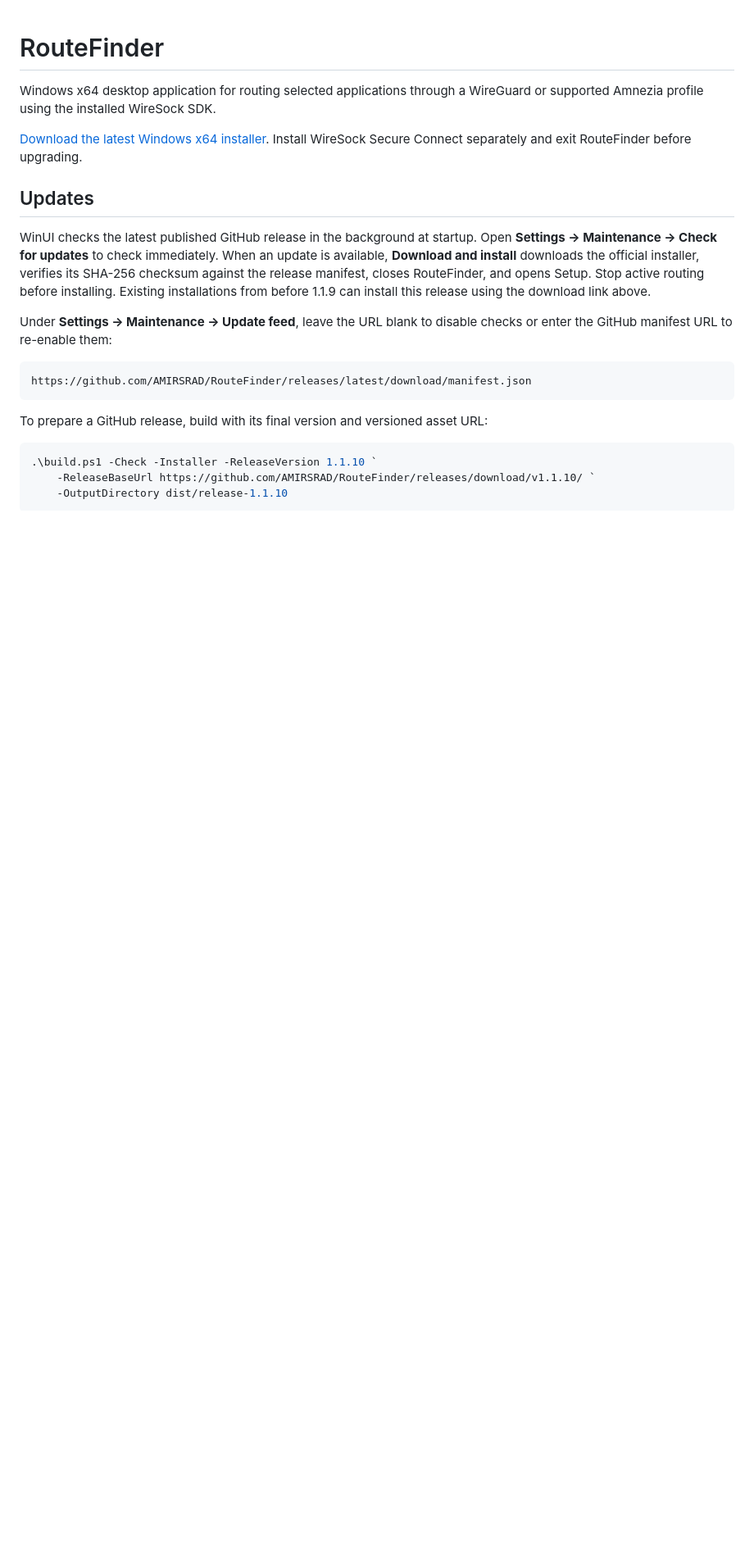
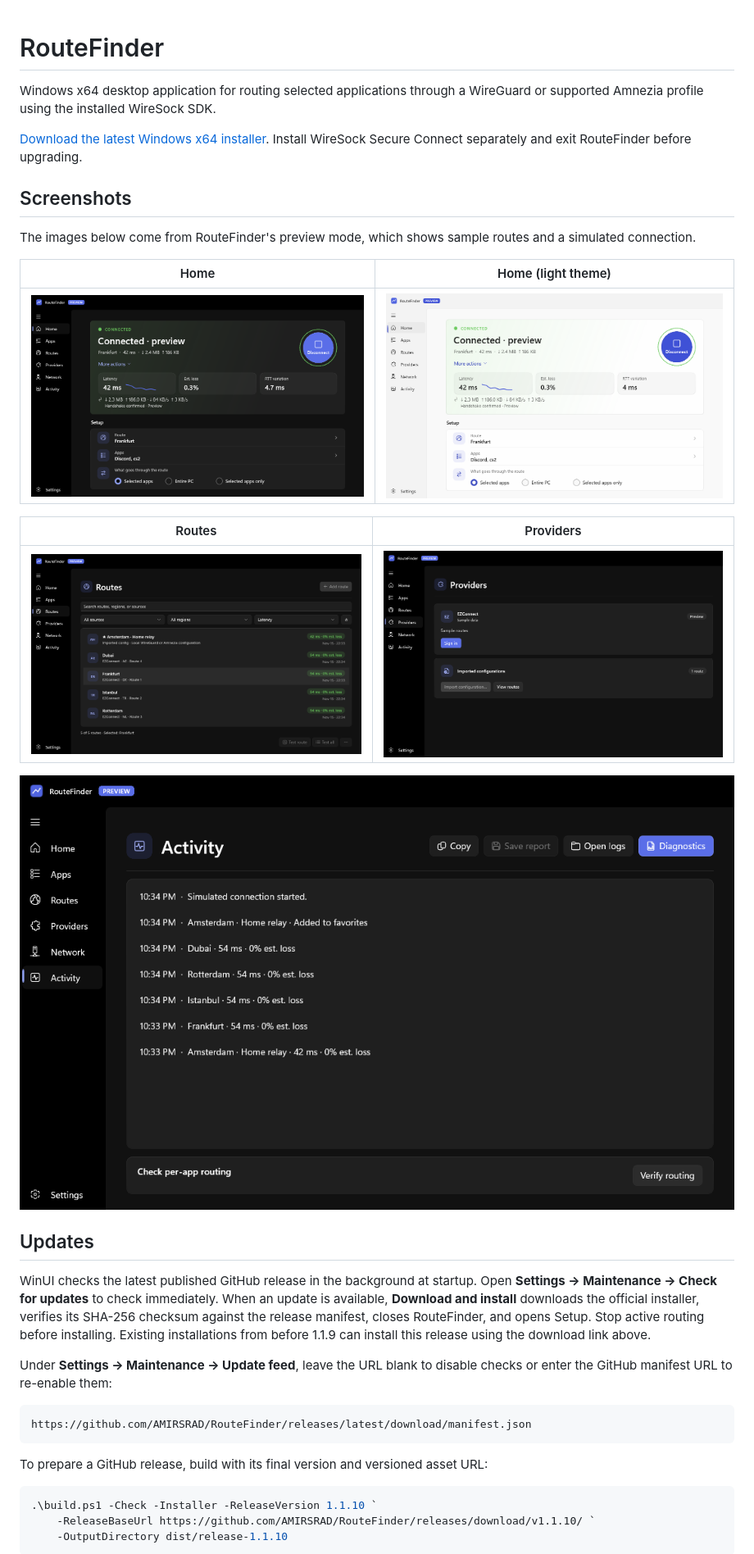
Before and after one commit to AMIRSRAD/RouteFinder, a Markdown page: README.md, the part around the change. Shown at 82% size. GitHub-like rendering; pictures changed too: docs/screenshots/activity.png (added), docs/screenshots/home-light.png (added), docs/screenshots/home.png (added); blank space fills up the shorter version.

Commit message:
Add screenshots to the README

```diff
--- a/README.md
+++ b/README.md
@@ -3,6 +3,20 @@
 Windows x64 desktop application for routing selected applications through a WireGuard or supported Amnezia profile using the installed WireSock SDK.
 
 [Download the latest Windows x64 installer](https://github.com/AMIRSRAD/RouteFinder/releases/latest/download/RouteFinderSetup.exe). Install WireSock Secure Connect separately and exit RouteFinder before upgrading.
+
+## Screenshots
+
+The images below come from RouteFinder's preview mode, which shows sample routes and a simulated connection.
+
+| Home | Home (light theme) |
+| --- | --- |
+| ![Home: connection status and one Connect button](docs/screenshots/home.png) | ![Home in the light theme](docs/screenshots/home-light.png) |
+
+| Routes | Providers |
+| --- | --- |
+| ![Routes: searchable route library with test results](docs/screenshots/routes.png) | ![Providers: EZConnect and imported configurations](docs/screenshots/providers.png) |
+
+![Activity: log, diagnostics and the per-app routing check](docs/screenshots/activity.png)
 
 ## Updates
 
```
